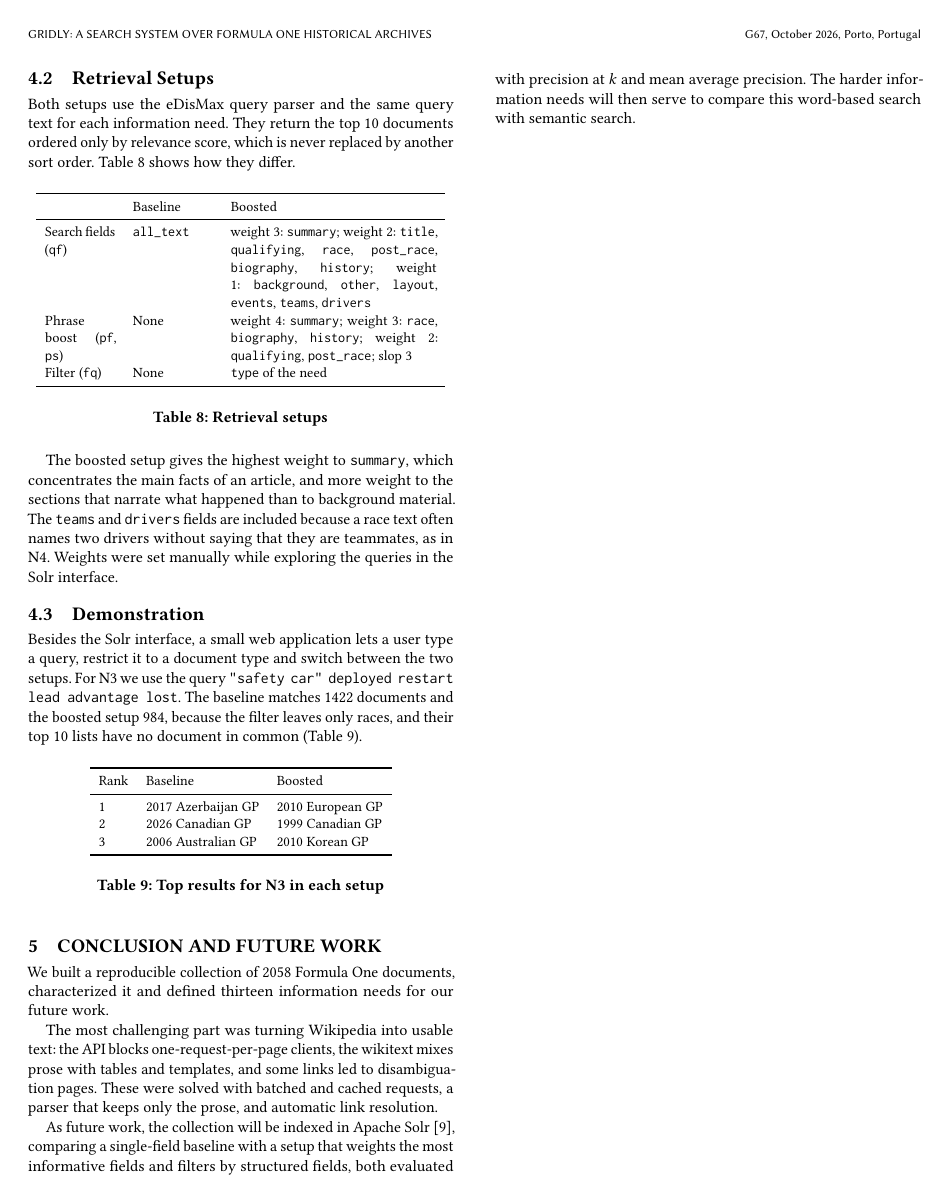
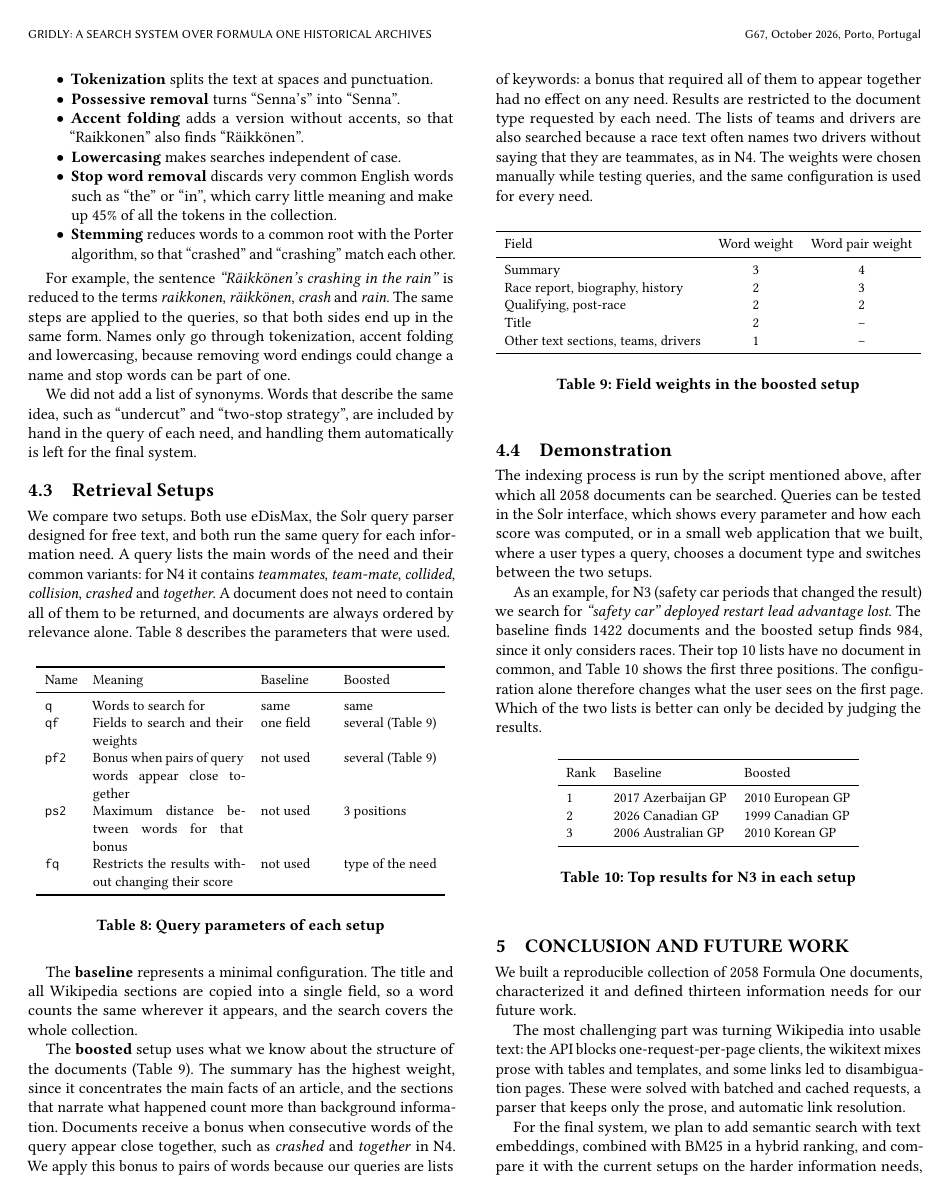
Before and after one commit to Forreca05/PRI, a LaTeX paper (report/main.tex): page 5 of 8 before the commit and page 5 of 9 after it. Compiled offline with pdfLaTeX.

Commit message:
Updated main.tex

```diff
--- a/report/main.tex
+++ b/report/main.tex
@@ -503,51 +504,108 @@ range filters.
+\begin{itemize}
+  \item \textbf{Tokenization} splits the text at spaces and punctuation.
+  \item \textbf{Possessive removal} turns ``Senna's'' into ``Senna''.
+  \item \textbf{Accent folding} adds a version without accents, so that
+  ``Raikkonen'' also finds ``Räikkönen''.
+  \item \textbf{Lowercasing} makes searches independent of case.
+  \item \textbf{Stop word removal} discards very common English words such as
+  ``the'' or ``in'', which carry little meaning and make up 45\% of all the
+  tokens in the collection.
+  \item \textbf{Stemming} reduces words to a common root with the Porter
+  algorithm, so that ``crashed'' and ``crashing'' match each other.
+\end{itemize}
+
+For example, the sentence \textit{``Räikkönen's crashing in the rain''} is
+reduced to the terms \textit{raikkonen}, \textit{räikkönen}, \textit{crash}
+and \textit{rain}. The same steps are applied to the queries, so that both
+sides end up in the same form. Names only go through tokenization, accent
+folding and lowercasing, because removing word endings could change a name
+and stop words can be part of one.
+
+We did not add a list of synonyms. Words that describe the same idea, such as
+``undercut'' and ``two-stop strategy'', are included by hand in the query of
+each need, and handling them automatically is left for the final system.
 
 \subsection{Retrieval Setups}
 \label{sec:setups}
-Both setups use the eDisMax query parser and the same query text for each
-information need. They return the top 10 documents ordered only by relevance
-score, which is never replaced by another sort order. Table~\ref{tab:setups}
-shows how they differ.
+We compare two setups. Both use eDisMax, the Solr query parser designed for
+free text, and both run the same query for each information need. A query
+lists the main words of the need and their common variants: for N4 it contains
+\textit{teammates}, \textit{team-mate}, \textit{collided}, \textit{collision},
+\textit{crashed} and \textit{together}. A document does not need to contain all
+of them to be returned, and documents are always ordered by relevance alone.
+Table~\ref{tab:setups} describes the parameters that were used.
 
 \begin{table}[ht]
   \small
-  \begin{tabular}{p{1.4cm}p{1.6cm}p{4.1cm}}
+  \begin{tabular}{p{0.6cm}p{3cm}p{1.3cm}p{1.85cm}}
     \toprule
-    & Baseline & Boosted \\
+    Name & Meaning & Baseline & Boosted \\
     \midrule
-    Search fields (\texttt{qf}) & \texttt{all\_text} &
-    weight 3: \texttt{summary}; weight 2: \texttt{title},
-    \texttt{qualifying}, \texttt{race}, \texttt{post\_race},
-    \texttt{biography}, \texttt{history}; weight 1: \texttt{background},
-    \texttt{other}, \texttt{layout}, \texttt{events}, \texttt{teams},
-    \texttt{drivers} \\
-    Phrase boost (\texttt{pf}, \texttt{ps}) & None &
-    weight 4: \texttt{summary}; weight 3: \texttt{race},
-    \texttt{biography}, \texttt{history}; weight 2: \texttt{qualifying},
-    \texttt{post\_race}; slop 3 \\
-    Filter (\texttt{fq}) & None & \texttt{type} of the need \\
+    \texttt{q} & Words to search for & same & same \\
+    \texttt{qf} & Fields to search and their weights & one field & several
+    (Table~\ref{tab:weights}) \\
+    \texttt{pf2} & Bonus when pairs of query words appear close together & not
+    used & several (Table~\ref{tab:weights}) \\
+    \texttt{ps2} & Maximum distance between words for that bonus & not used & 3
+    positions \\
+    \texttt{fq} & Restricts the results without changing their score & not
+    used & type of the need \\
     \bottomrule
   \end{tabular}
-  \caption{Retrieval setups}
+  \caption{Query parameters of each setup}
   \label{tab:setups}
 \end{table}
 
-The boosted setup gives the highest weight to \texttt{summary}, which
-concentrates the main facts of an article, and more weight to the sections
-that narrate what happened than to background material. The \texttt{teams}
-and \texttt{drivers} fields are included because a race text often names two
-drivers without saying that they are teammates, as in N4. Weights were set
-manually while exploring the queries in the Solr interface.
+The \textbf{baseline} represents a minimal configuration. The title and all
+Wikipedia sections are copied into a single field, so a word counts the same
+wherever it appears, and the search covers the whole collection.
+
+The \textbf{boosted} setup uses what we know about the structure of the
+documents (Table~\ref{tab:weights}). The summary has the highest weight, since
+it concentrates the main facts of an article, and the sections that narrate
+what happened count more than background information. Documents receive a
+bonus when consecutive words of the query appear close together, such as
+\textit{crashed} and \textit{together} in N4. We apply this bonus to pairs of
+words because our queries are lists of keywords: a bonus that required all of
+them to appear together had no effect on any need. Results are restricted to
+the document type requested by each need. The lists of teams and
+drivers are also searched because a race text often names two drivers without
+saying that they are teammates, as in N4. The weights were chosen manually
+while testing queries, and the same configuration is used for every need.
+
+\begin{table}[ht]
+  \small
+  \begin{tabular}{lcc}
+    \toprule
+    Field & Word weight & Word pair weight \\
+    \midrule
+    Summary & 3 & 4 \\
+    Race report, biography, history & 2 & 3 \\
+    Qualifying, post-race & 2 & 2 \\
+    Title & 2 & -- \\
+    Other text sections, teams, drivers & 1 & -- \\
+    \bottomrule
+  \end{tabular}
+  \caption{Field weights in the boosted setup}
+  \label{tab:weights}
+\end{table}
 
 \subsection{Demonstration}
 \label{sec:demo}
-Besides the Solr interface, a small web application lets a user type a
-query, restrict it to a document type and switch between the two setups.
+The indexing process is run by the script mentioned above, after which all
+2058 documents can be searched. Queries can be tested in the Solr interface,
+which shows every parameter and how each score was computed, or in a small web
+application that we built, where a user types a query, chooses a document type
+and switches between the two setups.
 % TODO: add a screenshot of the web application
-For N3 we use the query
-\texttt{"safety car" deployed restart lead advantage lost}. The baseline
-matches 1422 documents and the boosted setup 984, because the filter leaves
-only races, and their top 10 lists have no document in common
-(Table~\ref{tab:demo}).
+
+As an example, for N3 (safety car periods that changed the result) we search
+for \textit{``safety car'' deployed restart lead advantage lost}. The baseline
+finds 1422 documents and the boosted setup finds 984, since it only considers
+races. Their top 10 lists have no document in common, and
+Table~\ref{tab:demo} shows the first three positions. The configuration alone
+therefore changes what the user sees on the first page. Which of the two lists
+is better can only be decided by judging the results.
 
 \begin{table}[ht]
   \small
@@ -576,8 +634,6 @@ and templates, and some links led to disambiguation pages. These were
 solved with batched and cached requests, a parser that keeps only the
 prose, and automatic link resolution.
 
-As future work, the collection will be indexed in Apache Solr~\cite{solr},
-comparing a single-field baseline with a setup that weights the most
-informative fields and filters by structured fields, both evaluated with
-precision at $k$ and mean average precision. The harder information needs
-will then serve to compare this word-based search with semantic search.
+For the final system, we plan to add semantic search with text embeddings,
+combined with BM25 in a hybrid ranking, and compare it with the current
+setups on the harder information needs, where the same idea is written in
```
Also changed, not shown: notas_solr.md (+5 -5 lines), solr/qrels/N12.csv (+2 -2 lines), solr/qrels/N3.csv (+3 -3 lines), solr/qrels/N4.csv (+1 -1 lines), solr/qrels/N5.csv (+4 -4 lines), solr/qrels/N6.csv (+4 -3 lines), solr/qrels/N7.csv (+5 -5 lines), solr/qrels/N8.csv (+2 -2 lines), solr/README.md, report/main.tex (72 more changed lines), 2 other files.
